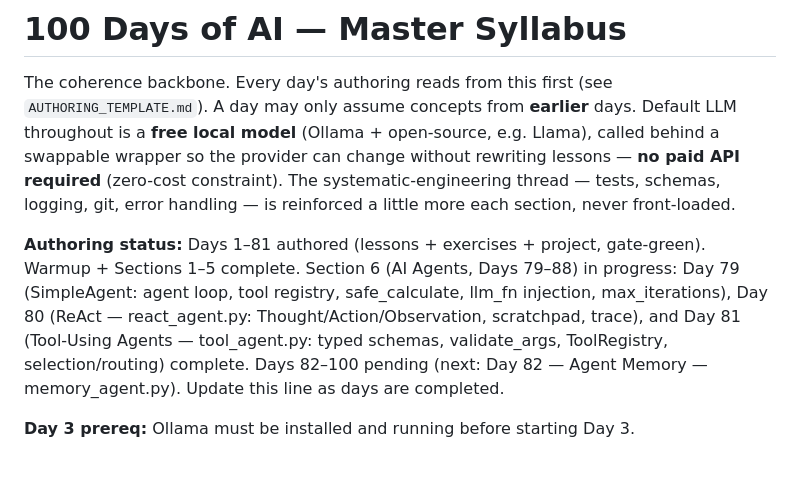
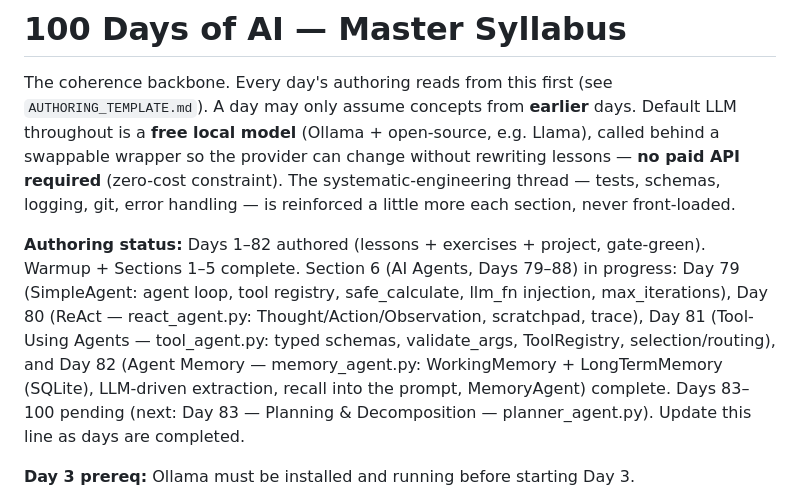
Before and after one commit to Katiehey/100-Days-of-AI---The-Complete-AI-Engineering-Bootcamp, a Markdown page: SYLLABUS.md, the part around the change. Rendered like a GitHub page; blank space fills up the shorter version.

Commit message:
Day 082: update CONCEPTS.md + SYLLABUS.md ledger
Co-Authored-By: Claude Opus 4.8 <noreply@anthropic.com>

```diff
--- a/SYLLABUS.md
+++ b/SYLLABUS.md
@@ -8,7 +8,7 @@ rewriting lessons — **no paid API required** (zero-cost constraint). The
 systematic-engineering thread — tests, schemas, logging, git, error handling —
 is reinforced a little more each section, never front-loaded.
 
-**Authoring status:** Days 1–81 authored (lessons + exercises + project, gate-green). Warmup + Sections 1–5 complete. Section 6 (AI Agents, Days 79–88) in progress: Day 79 (SimpleAgent: agent loop, tool registry, safe_calculate, llm_fn injection, max_iterations), Day 80 (ReAct — react_agent.py: Thought/Action/Observation, scratchpad, trace), and Day 81 (Tool-Using Agents — tool_agent.py: typed schemas, validate_args, ToolRegistry, selection/routing) complete. Days 82–100 pending (next: Day 82 — Agent Memory — memory_agent.py).
+**Authoring status:** Days 1–82 authored (lessons + exercises + project, gate-green). Warmup + Sections 1–5 complete. Section 6 (AI Agents, Days 79–88) in progress: Day 79 (SimpleAgent: agent loop, tool registry, safe_calculate, llm_fn injection, max_iterations), Day 80 (ReAct — react_agent.py: Thought/Action/Observation, scratchpad, trace), Day 81 (Tool-Using Agents — tool_agent.py: typed schemas, validate_args, ToolRegistry, selection/routing), and Day 82 (Agent Memory — memory_agent.py: WorkingMemory + LongTermMemory (SQLite), LLM-driven extraction, recall into the prompt, MemoryAgent) complete. Days 83–100 pending (next: Day 83 — Planning & Decomposition — planner_agent.py).
 Update this line as days are completed.
 
 **Day 3 prereq:** Ollama must be installed and running before starting Day 3.
```
Also changed, not shown: CONCEPTS.md (+1 -0 lines).
